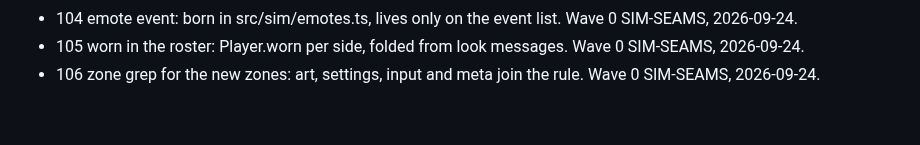
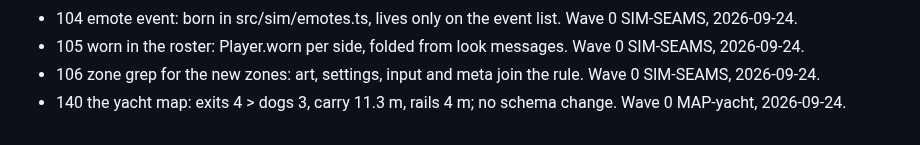
Before and after one commit to Diakov94/Not-the-Time-for-Fish, a Markdown page: tasks/DONE.md, the part around the change. Drawn GitHub-style.

Commit message:
Close card 140
Co-Authored-By: Claude Opus 5.5 (1M context) <noreply@anthropic.com>

```diff
--- a/tasks/DONE.md
+++ b/tasks/DONE.md
@@ -80,3 +80,4 @@
 - 104 emote event: born in src/sim/emotes.ts, lives only on the event list. Wave 0 SIM-SEAMS, 2026-09-24.
 - 105 worn in the roster: Player.worn per side, folded from look messages. Wave 0 SIM-SEAMS, 2026-09-24.
 - 106 zone grep for the new zones: art, settings, input and meta join the rule. Wave 0 SIM-SEAMS, 2026-09-24.
+- 140 the yacht map: exits 4 > dogs 3, carry 11.3 m, rails 4 m; no schema change. Wave 0 MAP-yacht, 2026-09-24.
```
